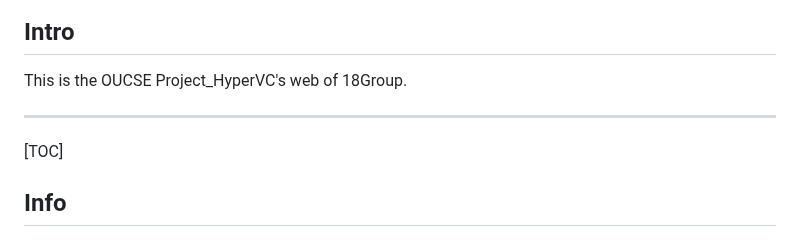
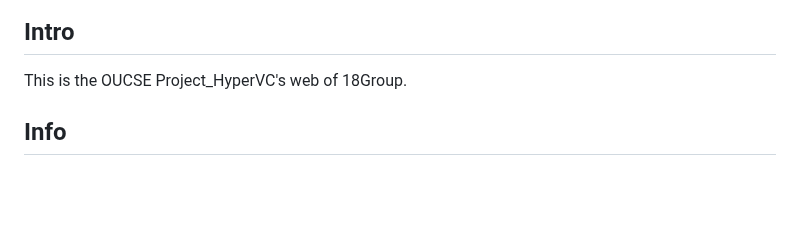
Before and after one commit to VastCosmic/Web_HyperVC, a Markdown page: README.md, the part around the change. GitHub-like rendering; blank space fills up the shorter version.

```diff
--- a/README.md
+++ b/README.md
@@ -2,12 +2,6 @@
 
 ## Intro
 This is the OUCSE Project_HyperVC's web of 18Group.
-
-------
-
-[TOC]
-
-
 
 ## Info
 
```
